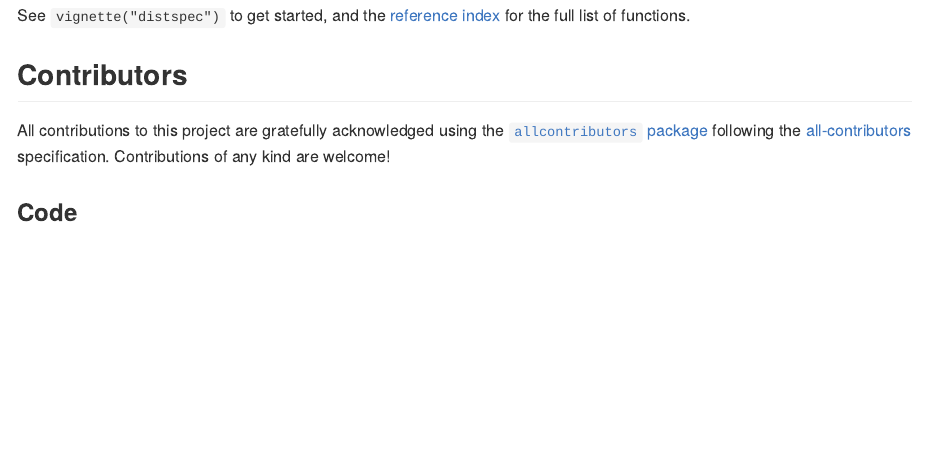
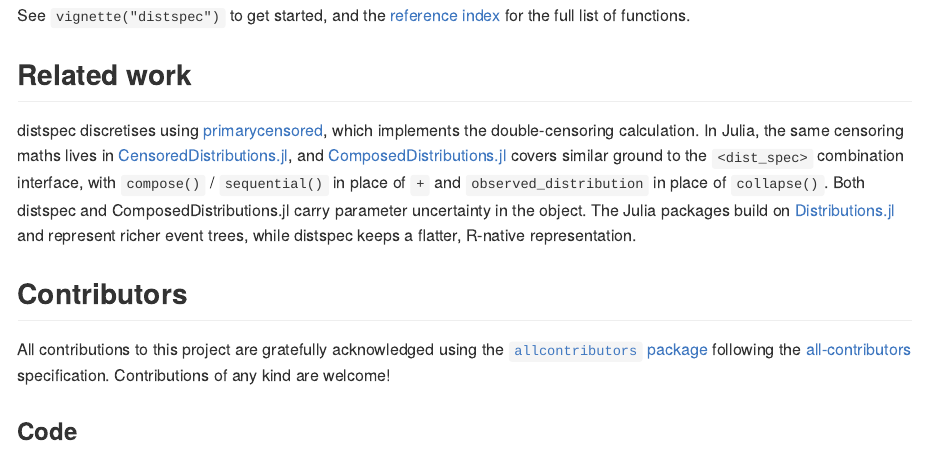
Before and after one commit to epiforecasts/dist.spec, an R Markdown document (README.Rmd): the page in a window 1100 px wide, from 1610 px down. The pictures show the output file README.md that the author committed with the source, drawn offline in the style of GitHub; badge pictures from the web are left out.

Commit message:
Add a Related work section to the README (#144)
Co-authored-by: sbfnk <sebastian.funk@lshtm.ac.uk>

```diff
--- a/README.Rmd
+++ b/README.Rmd
@@ -77,6 +77,21 @@ See `vignette("distspec")` to get started, and the
 [reference index](https://epiforecasts.io/distspec/reference/) for the full list
 of functions.
 
+## Related work
+
+distspec discretises using
+[primarycensored](https://primarycensored.epinowcast.org/), which implements the
+double-censoring calculation. In Julia, the same censoring maths lives in
+[CensoredDistributions.jl](https://github.com/EpiAware/CensoredDistributions.jl),
+and
+[ComposedDistributions.jl](https://github.com/EpiAware/ComposedDistributions.jl)
+covers similar ground to the `<dist_spec>` combination interface, with
+`compose()` / `sequential()` in place of `+` and `observed_distribution` in
+place of `collapse()`. Both distspec and ComposedDistributions.jl carry
+parameter uncertainty in the object. The Julia packages build on
+[Distributions.jl](https://juliastats.org/Distributions.jl/) and represent
+richer event trees, while distspec keeps a flatter, R-native representation.
+
 Contributors
 ---
 
```
Also changed, not shown: README.md.
